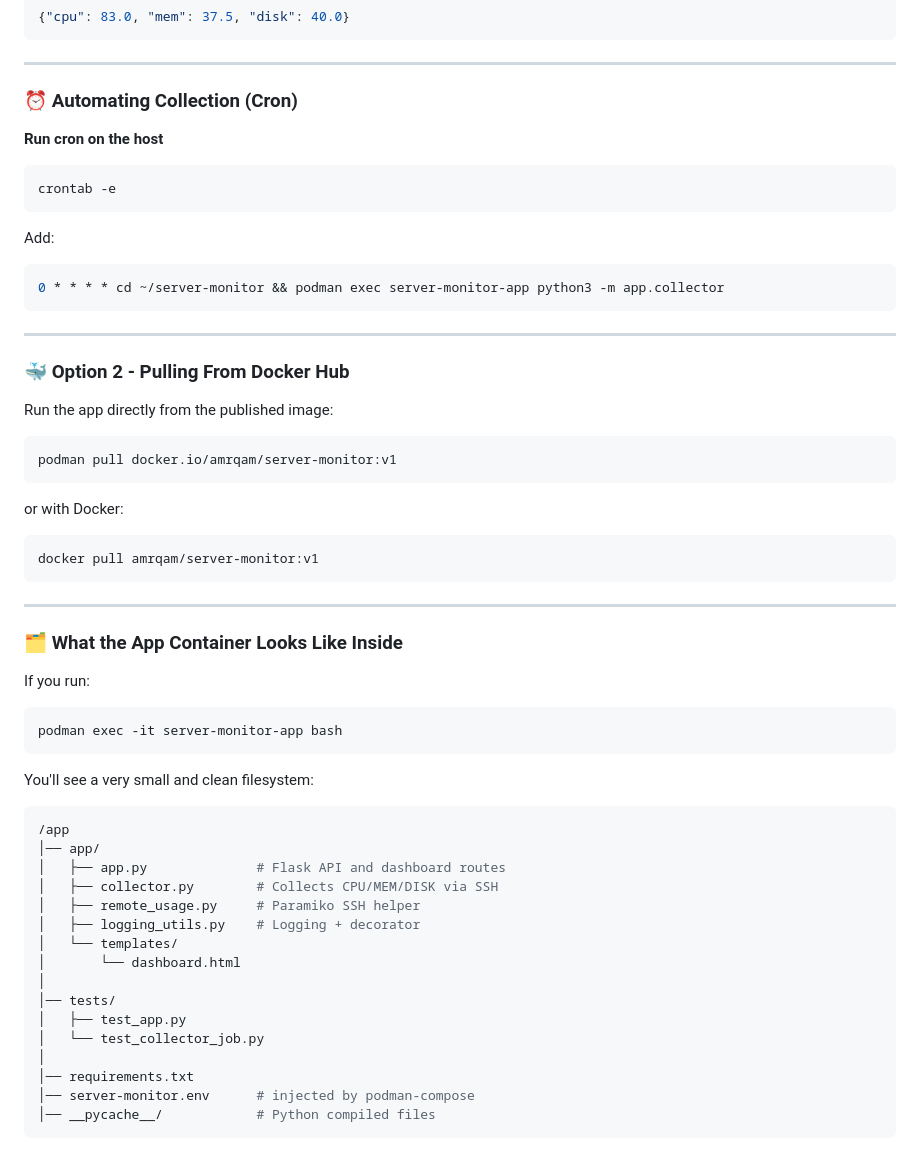
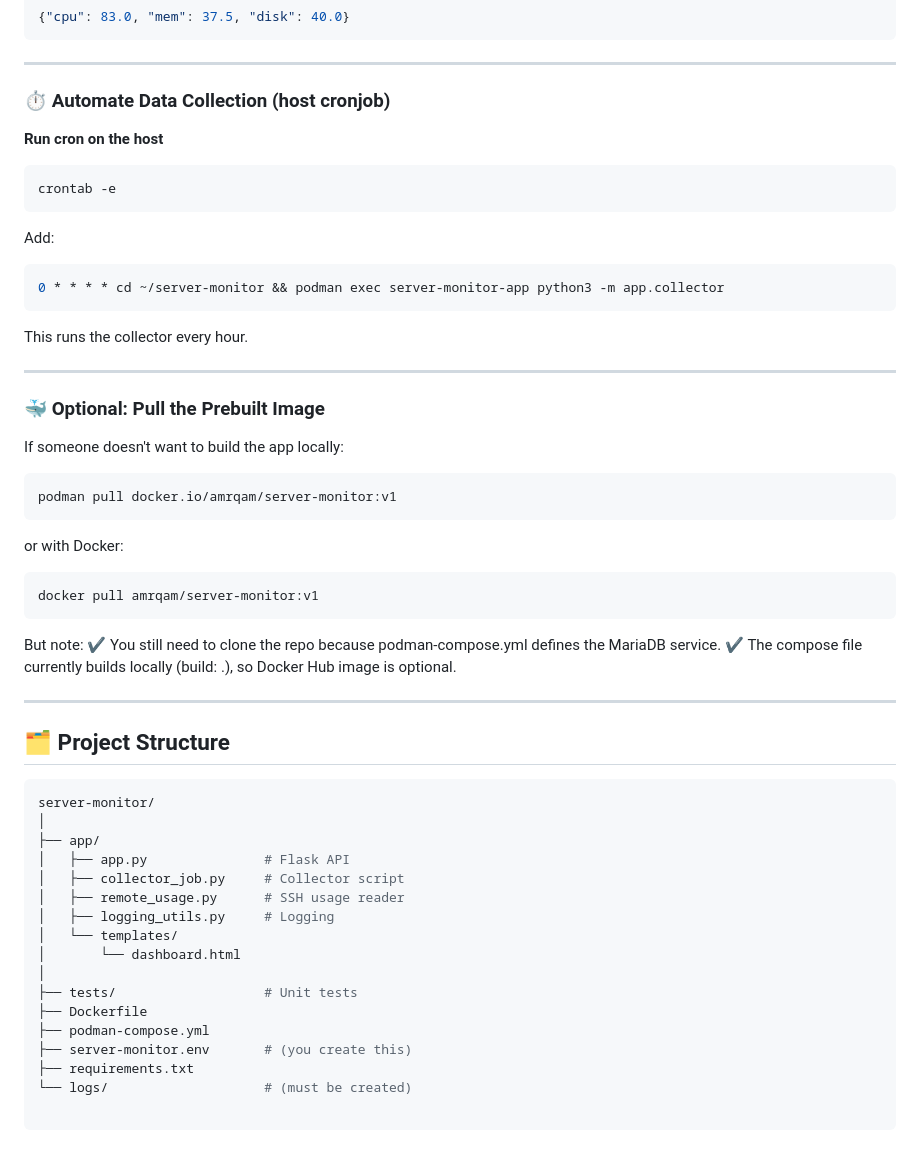
Before and after one commit to AmrQamhieh/server-monitor, a Markdown page: README.md, the part around the change printed below. Drawn GitHub-style.

Commit message:
Updated README, to make anyone run the Tool Easily.

````diff
--- a/README.md
+++ b/README.md
@@ -107,7 +92,7 @@ Example output:
 {"cpu": 83.0, "mem": 37.5, "disk": 40.0}
 ```
 ---
-### ⏰ Automating Collection (Cron)
+### ⏱️ Automate Data Collection (host cronjob)
 **Run cron on the host**
 ```bash
 crontab -e
@@ -116,10 +101,12 @@ Add:
 ```bash
 0 * * * * cd ~/server-monitor && podman exec server-monitor-app python3 -m app.collector
 ```
+This runs the collector every hour.
+
 ____________________
 
-### 🐳 Option 2 - Pulling From Docker Hub
-Run the app directly from the published image:
+### 🐳 Optional: Pull the Prebuilt Image
+If someone doesn't want to build the app locally:
 ```bash
 podman pull docker.io/amrqam/server-monitor:v1
 ```
@@ -127,29 +114,29 @@ or with Docker:
 ```bash
 docker pull amrqam/server-monitor:v1
 ```
+But note:
+✔ You still need to clone the repo because podman-compose.yml defines the MariaDB service.
+✔ The compose file currently builds locally (build: .), so Docker Hub image is optional.
+
 ____________________
 
-### 🗂️ What the App Container Looks Like Inside
-If you run:
+## 🗂️ Project Structure
 ```bash
-podman exec -it server-monitor-app bash
-```
-You'll see a very small and clean filesystem:
-```bash
-/app
-│── app/
-│   ├── app.py              # Flask API and dashboard routes
-│   ├── collector.py        # Collects CPU/MEM/DISK via SSH
-│   ├── remote_usage.py     # Paramiko SSH helper
-│   ├── logging_utils.py    # Logging + decorator
+server-monitor/
+│
+├── app/
+│   ├── app.py               # Flask API
+│   ├── collector_job.py     # Collector script
+│   ├── remote_usage.py      # SSH usage reader
+│   ├── logging_utils.py     # Logging
 │   └── templates/
 │       └── dashboard.html
 │
-│── tests/
-│   ├── test_app.py
-│   └── test_collector_job.py
-│
-│── requirements.txt
-│── server-monitor.env      # injected by podman-compose
-│── __pycache__/            # Python compiled files
+├── tests/                   # Unit tests
+├── Dockerfile
+├── podman-compose.yml
+├── server-monitor.env       # (you create this)
+├── requirements.txt
+└── logs/                    # (must be created)
+
 ```
````
Also changed, not shown: other parts of README.md (+14 -29 lines).
